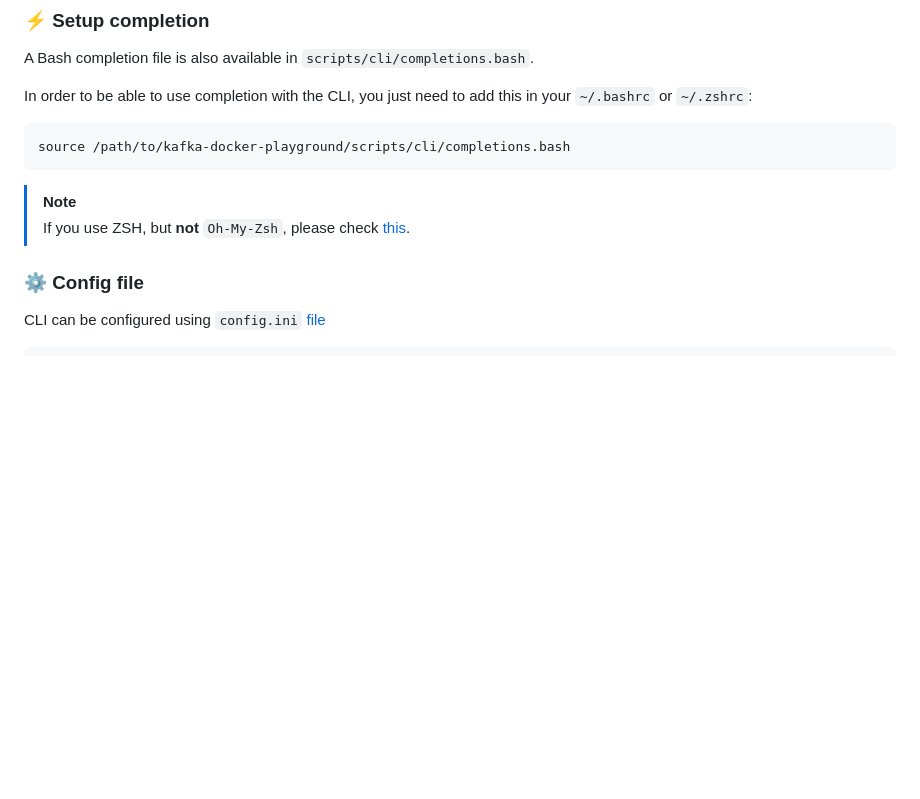
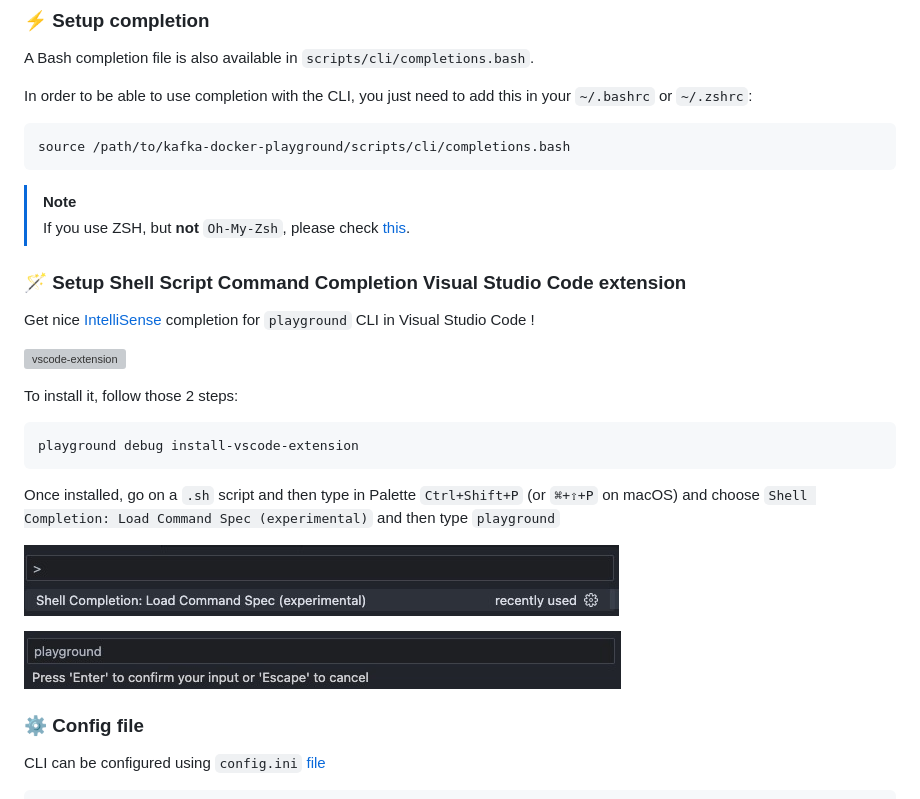
Before and after one commit to vdesabou/kafka-docker-playground-docs, a Markdown page: docs/cli.md, the part around the change. Drawn GitHub-style; pictures changed too: docs/images/vscode_extension1.jpg (added), docs/images/vscode_extension2.jpg (added); blank space fills up the shorter version; grey boxes are pictures that could not be loaded.

````diff
--- a/docs/cli.md
+++ b/docs/cli.md
@@ -29,6 +29,25 @@ source /path/to/kafka-docker-playground/scripts/cli/completions.bash
 
 > [!NOTE]
 > If you use ZSH, but **not** `Oh-My-Zsh`, please check [this](https://bashly.dannyb.co/advanced/bash-completion/#completions-in-zsh).
+
+### 🪄 Setup Shell Script Command Completion Visual Studio Code extension
+
+Get nice [IntelliSense](https://learn.microsoft.com/en-us/visualstudio/ide/using-intellisense?view=vs-2022) completion for `playground` CLI in Visual Studio Code !
+
+![vscode-extension](https://github.com/vdesabou/gifs/raw/master/docs/images/vscode-extension.gif)
+
+To install it, follow those 2 steps:
+
+```bash
+playground debug install-vscode-extension
+```
+
+Once installed, go on a `.sh` script and then type  in Palette `Ctrl+Shift+P` (or `⌘+⇧+P` on macOS) and choose `Shell Completion: Load Command Spec (experimental)` and then type `playground`
+
+![extension](./images/vscode_extension1.jpg)
+
+![extension](./images/vscode_extension2.jpg)
+
 
 ### ⚙️ Config file
 
````
Also changed, not shown: docs/changelog.md (+1 -0 lines).
